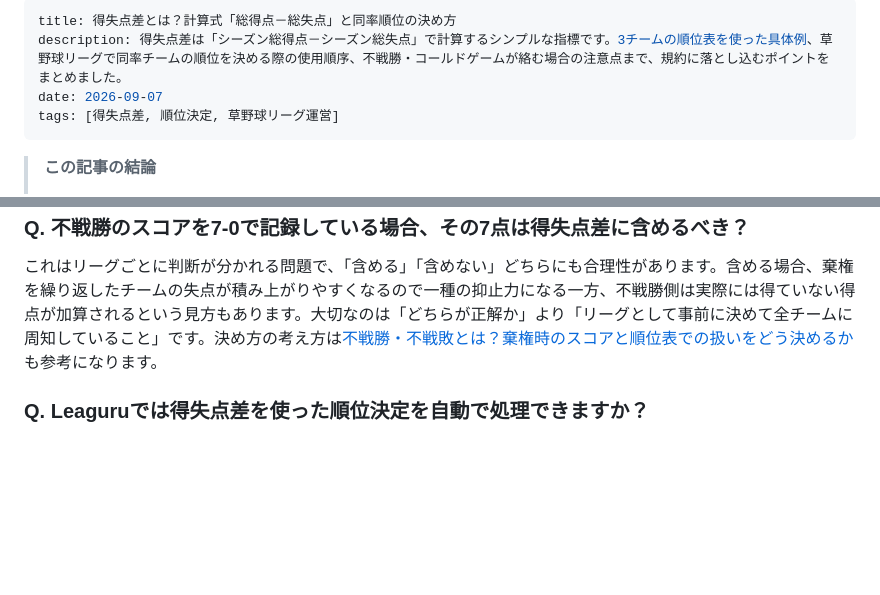
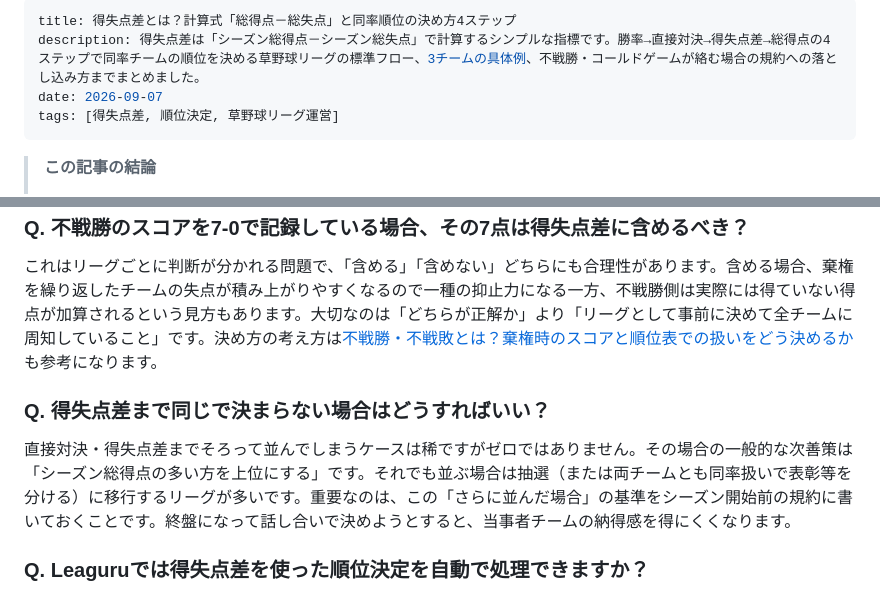
Before and after one commit to yohsuke1977/leaguru, a Markdown page: content/blog/run-differential-calculation-standings-tiebreaker.md, 2 parts joined by grey strips. Drawn GitHub-style; blank space fills up the shorter version.

Commit message:
seo: run-differential-calculation-standings-tiebreakerをCTR/順位改善（title/meta改稿+「得失点差まで同率」のFAQ追加）
Co-Authored-By: Claude <noreply@anthropic.com>

```diff
--- a/content/blog/run-differential-calculation-standings-tiebreaker.md
+++ b/content/blog/run-differential-calculation-standings-tiebreaker.md
@@ -1,6 +1,6 @@
 ---
-title: 得失点差とは？計算式「総得点－総失点」と同率順位の決め方
-description: 得失点差は「シーズン総得点－シーズン総失点」で計算するシンプルな指標です。3チームの順位表を使った具体例、草野球リーグで同率チームの順位を決める際の使用順序、不戦勝・コールドゲームが絡む場合の注意点まで、規約に落とし込むポイントをまとめました。
+title: 得失点差とは？計算式「総得点－総失点」と同率順位の決め方4ステップ
+description: 得失点差は「シーズン総得点－シーズン総失点」で計算するシンプルな指標です。勝率→直接対決→得失点差→総得点の4ステップで同率チームの順位を決める草野球リーグの標準フロー、3チームの具体例、不戦勝・コールドゲームが絡む場合の規約への落とし込み方までまとめました。
 date: 2026-09-07
 tags: [得失点差, 順位決定, 草野球リーグ運営]
 ---
@@ -141,6 +141,10 @@ Aチーム・Bチーム・Cチームの3チームが並んだ場合、得失点
 
 これはリーグごとに判断が分かれる問題で、「含める」「含めない」どちらにも合理性があります。含める場合、棄権を繰り返したチームの失点が積み上がりやすくなるので一種の抑止力になる一方、不戦勝側は実際には得ていない得点が加算されるという見方もあります。大切なのは「どちらが正解か」より「リーグとして事前に決めて全チームに周知していること」です。決め方の考え方は[不戦勝・不戦敗とは？棄権時のスコアと順位表での扱いをどう決めるか](/blog/forfeit-win-loss-score-standings-rules)も参考になります。
 
+### Q. 得失点差まで同じで決まらない場合はどうすればいい？
+
+直接対決・得失点差までそろって並んでしまうケースは稀ですがゼロではありません。その場合の一般的な次善策は「シーズン総得点の多い方を上位にする」です。それでも並ぶ場合は抽選（または両チームとも同率扱いで表彰等を分ける）に移行するリーグが多いです。重要なのは、この「さらに並んだ場合」の基準をシーズン開始前の規約に書いておくことです。終盤になって話し合いで決めようとすると、当事者チームの納得感を得にくくなります。
+
 ### Q. Leaguruでは得失点差を使った順位決定を自動で処理できますか？
 
 Leaguruでは、勝率・直接対決・得失点差・総得点など複数のタイブレーカーの優先順位をリーグ設定であらかじめ登録しておくと、試合結果を入力するたびに順位表が自動で更新されます。不戦勝・不戦敗の得点を計算に含めるかどうかもオプションで選択できるため、「エクセルで手計算したら順位が合わなかった」という手間を減らせます。無料トライアルで試してから、年額18,000円のプランに移行することも可能です。
```
